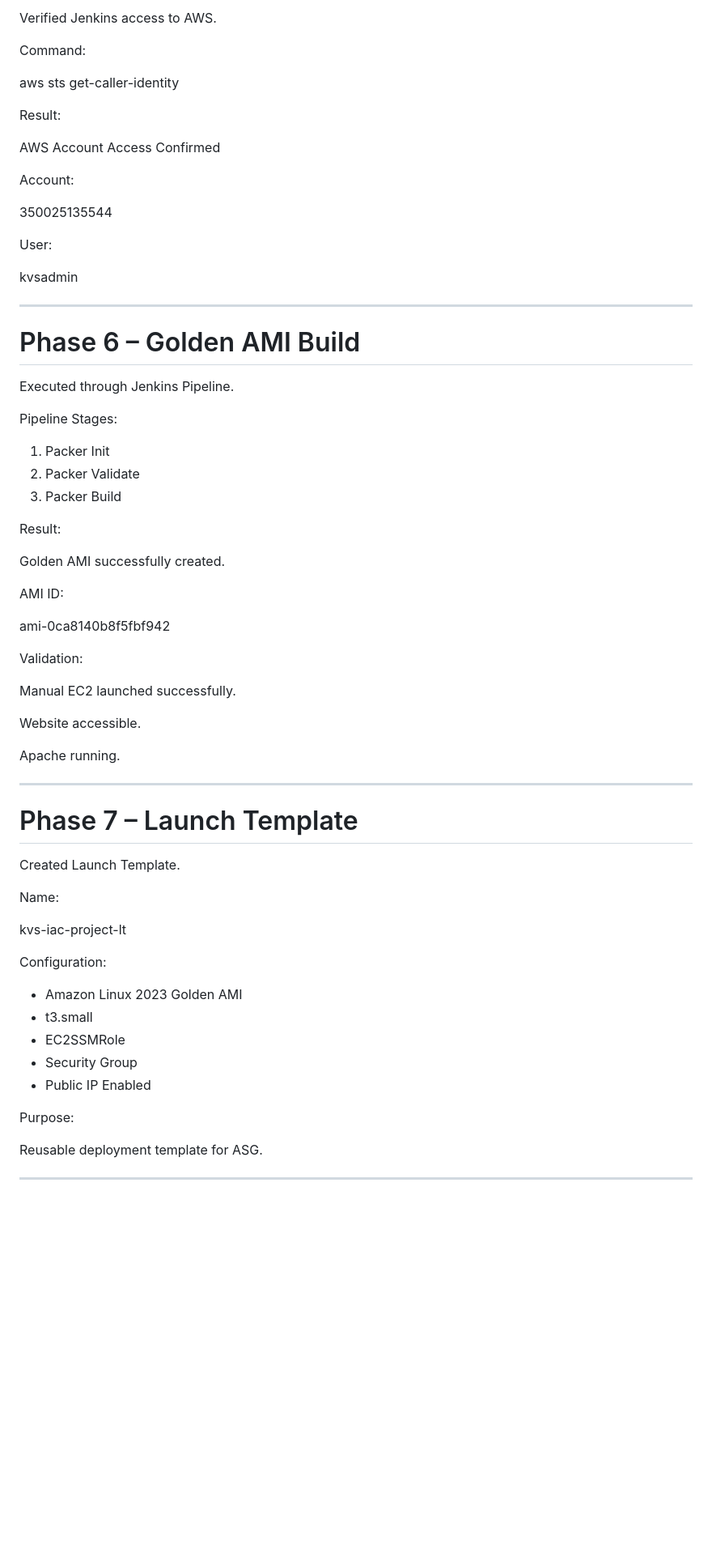
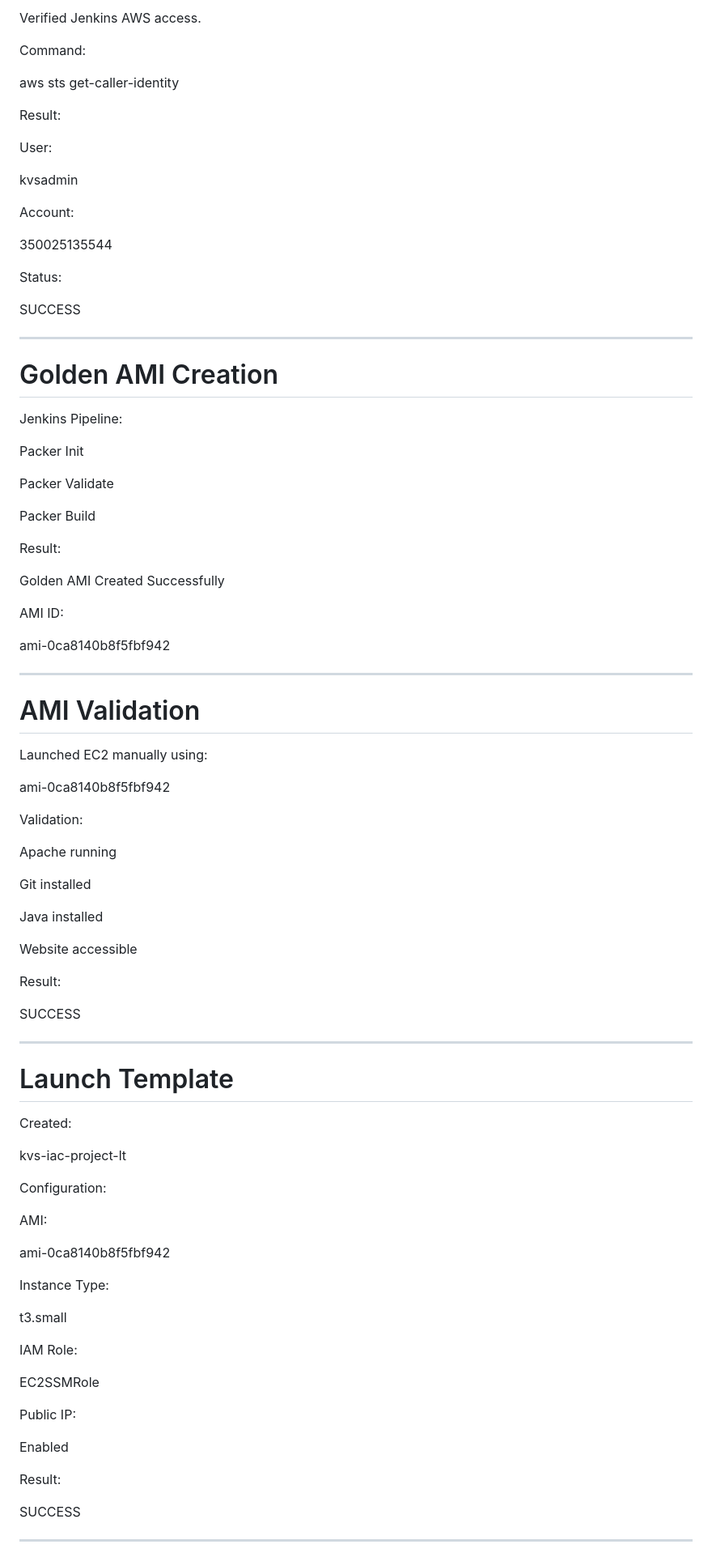
Before and after one commit to vinohts/kvs-iac-project, a Markdown page: README.md, the part around one of its changes. Shown at 81% size. GitHub-like rendering; blank space fills up the shorter version.

```diff
--- a/README.md
+++ b/README.md
@@ -294,5 +240,5 @@ Success
 
-Verified Jenkins access to AWS.
+Verified Jenkins AWS access.
 
 Command:
 
@@ -300,65 +246,89 @@ aws sts get-caller-identity
 
 Result:
 
-AWS Account Access Confirmed
+User:
+
+kvsadmin
 
 Account:
 
 350025135544
 
-User:
+Status:
 
-kvsadmin
+SUCCESS
 
 ---
 
-# Phase 6 – Golden AMI Build
+# Golden AMI Creation
 
-Executed through Jenkins Pipeline.
+Jenkins Pipeline:
 
-Pipeline Stages:
+Packer Init
 
-1. Packer Init
-2. Packer Validate
-3. Packer Build
+Packer Validate
+
+Packer Build
 
 Result:
 
-Golden AMI successfully created.
+Golden AMI Created Successfully
 
 AMI ID:
 
 ami-0ca8140b8f5fbf942
 
+---
+
+# AMI Validation
+
+Launched EC2 manually using:
+
+ami-0ca8140b8f5fbf942
+
 Validation:
 
-Manual EC2 launched successfully.
+Apache running
 
-Website accessible.
+Git installed
 
-Apache running.
+Java installed
+
+Website accessible
+
+Result:
+
+SUCCESS
 
 ---
 
-# Phase 7 – Launch Template
+# Launch Template
 
-Created Launch Template.
-
-Name:
+Created:
 
 kvs-iac-project-lt
 
 Configuration:
 
-* Amazon Linux 2023 Golden AMI
-* t3.small
-* EC2SSMRole
-* Security Group
-* Public IP Enabled
+AMI:
 
-Purpose:
+ami-0ca8140b8f5fbf942
 
-Reusable deployment template for ASG.
+Instance Type:
+
+t3.small
+
+IAM Role:
+
+EC2SSMRole
+
+Public IP:
+
+Enabled
+
+Result:
+
+SUCCESS
 
 ---
 
```
Also changed, not shown: other parts of README.md (+269 -238 lines).
